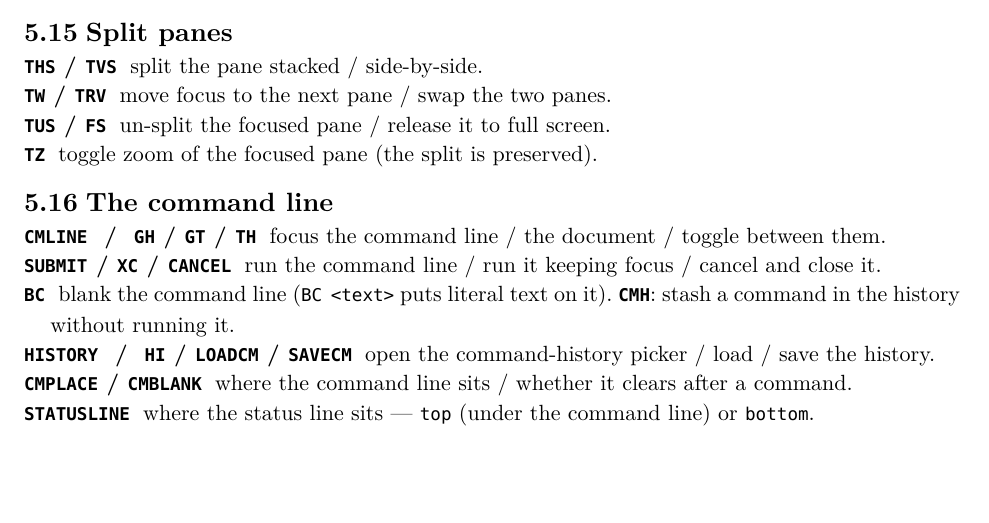
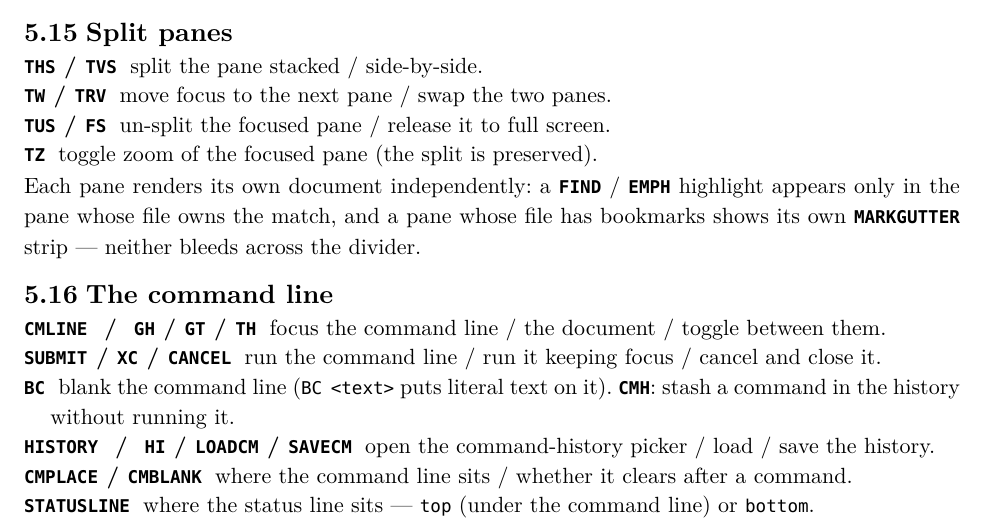
Before and after one commit to CLDistefano/xyscript, a Typst document (docs/reference.typ): part of page 8 of 48, cut so that both start at the same text, the shorter picture padded with empty space. The pictures show the PDF file docs/reference.pdf that the author committed with the source.

Commit message:
docs(reference): note per-pane FIND highlights and split bookmark gutter
Split panes section gains a line: each pane renders its own document
independently, so FIND/EMPH highlights and the MARKGUTTER strip stay in
the pane whose file owns them and never bleed across the divider. PDF
regenerated.

Co-Authored-By: Claude Opus 4.8 <noreply@anthropic.com>

```diff
--- a/docs/reference.typ
+++ b/docs/reference.typ
@@ -459,6 +459,8 @@ its row to the new name and re-sorts it into place, with the caret following the
 / #cmd("TW") / #cmd("TRV"): move focus to the next pane / swap the two panes.
 / #cmd("TUS") / #cmd("FS"): un-split the focused pane / release it to full screen.
 / #cmd("TZ"): toggle zoom of the focused pane (the split is preserved).
+
+Each pane renders its own document independently: a #cmd("FIND") / #cmd("EMPH") highlight appears only in the pane whose file owns the match, and a pane whose file has bookmarks shows its own #cmd("MARKGUTTER") strip — neither bleeds across the divider.
 
 == The command line
 
```
Also changed, not shown: docs/reference.pdf.
